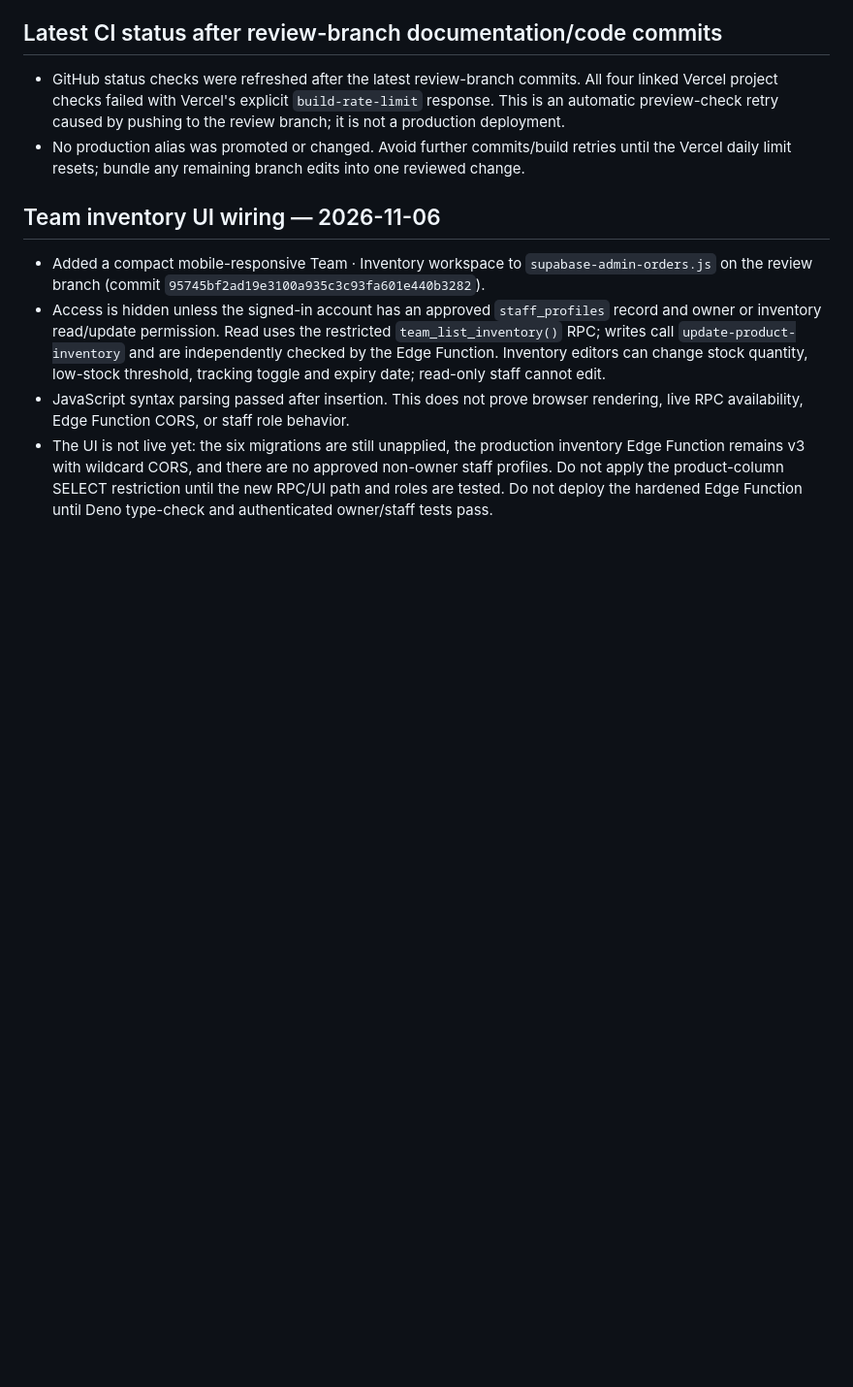
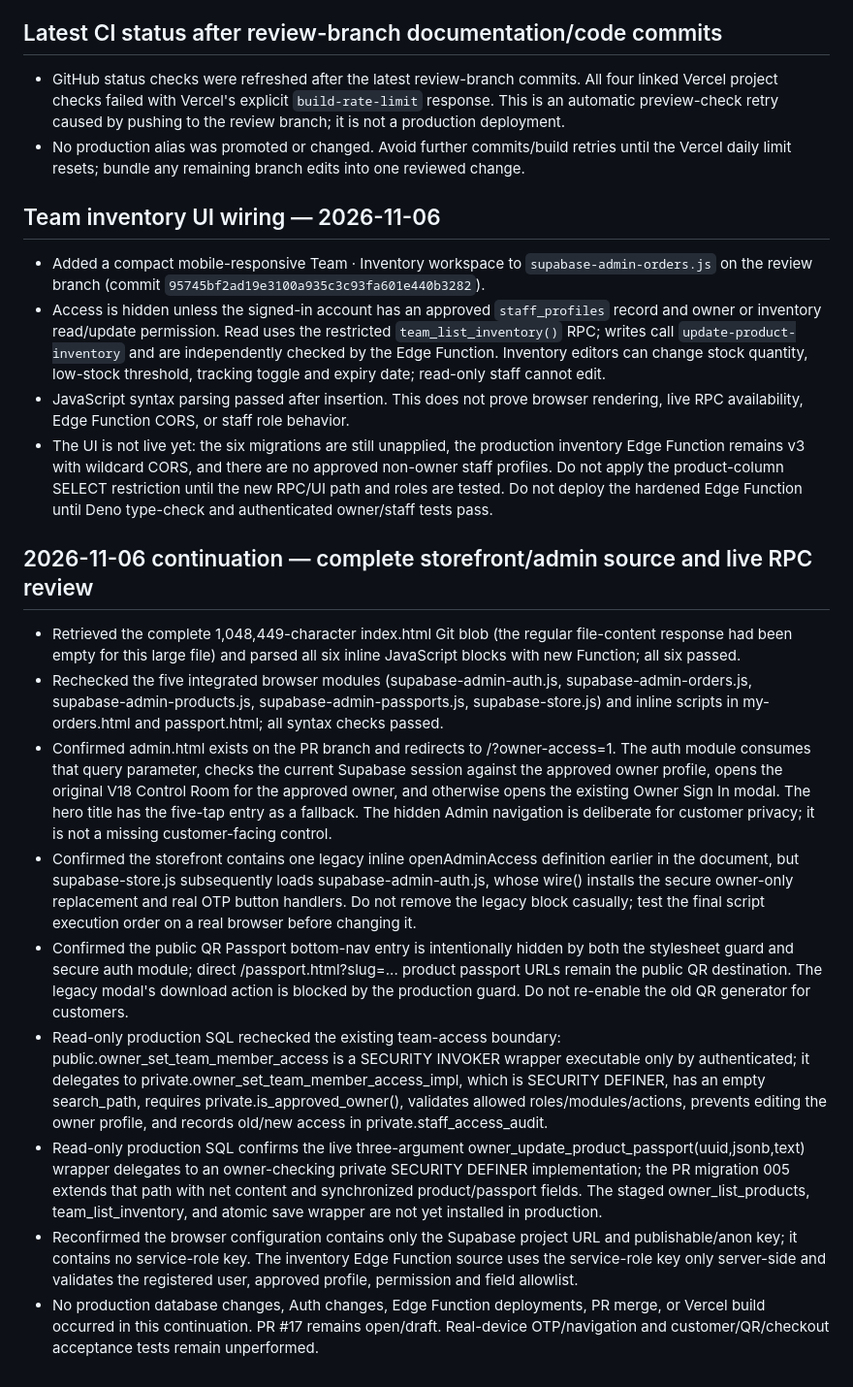
Before and after one commit to kaushalyadilhani0994-byte/Crave-Island-ceylon-, a Markdown page: docs/engineering/current-release-handover-2026-11-05.md, the part around the change. Shown at 97% size. GitHub-like rendering; blank space fills up the shorter version.

Commit message:
docs: record Nov 6 admin and security verification

```diff
--- a/docs/engineering/current-release-handover-2026-11-05.md
+++ b/docs/engineering/current-release-handover-2026-11-05.md
@@ -238,3 +238,15 @@ The former `202611010001_atomic_owner_product_passport_save.sql` path was remove
 - Access is hidden unless the signed-in account has an approved `staff_profiles` record and owner or inventory read/update permission. Read uses the restricted `team_list_inventory()` RPC; writes call `update-product-inventory` and are independently checked by the Edge Function. Inventory editors can change stock quantity, low-stock threshold, tracking toggle and expiry date; read-only staff cannot edit.
 - JavaScript syntax parsing passed after insertion. This does not prove browser rendering, live RPC availability, Edge Function CORS, or staff role behavior.
 - The UI is not live yet: the six migrations are still unapplied, the production inventory Edge Function remains v3 with wildcard CORS, and there are no approved non-owner staff profiles. Do not apply the product-column SELECT restriction until the new RPC/UI path and roles are tested. Do not deploy the hardened Edge Function until Deno type-check and authenticated owner/staff tests pass.
+
+## 2026-11-06 continuation — complete storefront/admin source and live RPC review
+
+- Retrieved the complete 1,048,449-character index.html Git blob (the regular file-content response had been empty for this large file) and parsed all six inline JavaScript blocks with new Function; all six passed.
+- Rechecked the five integrated browser modules (supabase-admin-auth.js, supabase-admin-orders.js, supabase-admin-products.js, supabase-admin-passports.js, supabase-store.js) and inline scripts in my-orders.html and passport.html; all syntax checks passed.
+- Confirmed admin.html exists on the PR branch and redirects to /?owner-access=1. The auth module consumes that query parameter, checks the current Supabase session against the approved owner profile, opens the original V18 Control Room for the approved owner, and otherwise opens the existing Owner Sign In modal. The hero title has the five-tap entry as a fallback. The hidden Admin navigation is deliberate for customer privacy; it is not a missing customer-facing control.
+- Confirmed the storefront contains one legacy inline openAdminAccess definition earlier in the document, but supabase-store.js subsequently loads supabase-admin-auth.js, whose wire() installs the secure owner-only replacement and real OTP button handlers. Do not remove the legacy block casually; test the final script execution order on a real browser before changing it.
+- Confirmed the public QR Passport bottom-nav entry is intentionally hidden by both the stylesheet guard and secure auth module; direct /passport.html?slug=... product passport URLs remain the public QR destination. The legacy modal's download action is blocked by the production guard. Do not re-enable the old QR generator for customers.
+- Read-only production SQL rechecked the existing team-access boundary: public.owner_set_team_member_access is a SECURITY INVOKER wrapper executable only by authenticated; it delegates to private.owner_set_team_member_access_impl, which is SECURITY DEFINER, has an empty search_path, requires private.is_approved_owner(), validates allowed roles/modules/actions, prevents editing the owner profile, and records old/new access in private.staff_access_audit.
+- Read-only production SQL confirms the live three-argument owner_update_product_passport(uuid,jsonb,text) wrapper delegates to an owner-checking private SECURITY DEFINER implementation; the PR migration 005 extends that path with net content and synchronized product/passport fields. The staged owner_list_products, team_list_inventory, and atomic save wrapper are not yet installed in production.
+- Reconfirmed the browser configuration contains only the Supabase project URL and publishable/anon key; it contains no service-role key. The inventory Edge Function source uses the service-role key only server-side and validates the registered user, approved profile, permission and field allowlist.
+- No production database changes, Auth changes, Edge Function deployments, PR merge, or Vercel build occurred in this continuation. PR #17 remains open/draft. Real-device OTP/navigation and customer/QR/checkout acceptance tests remain unperformed.
```
